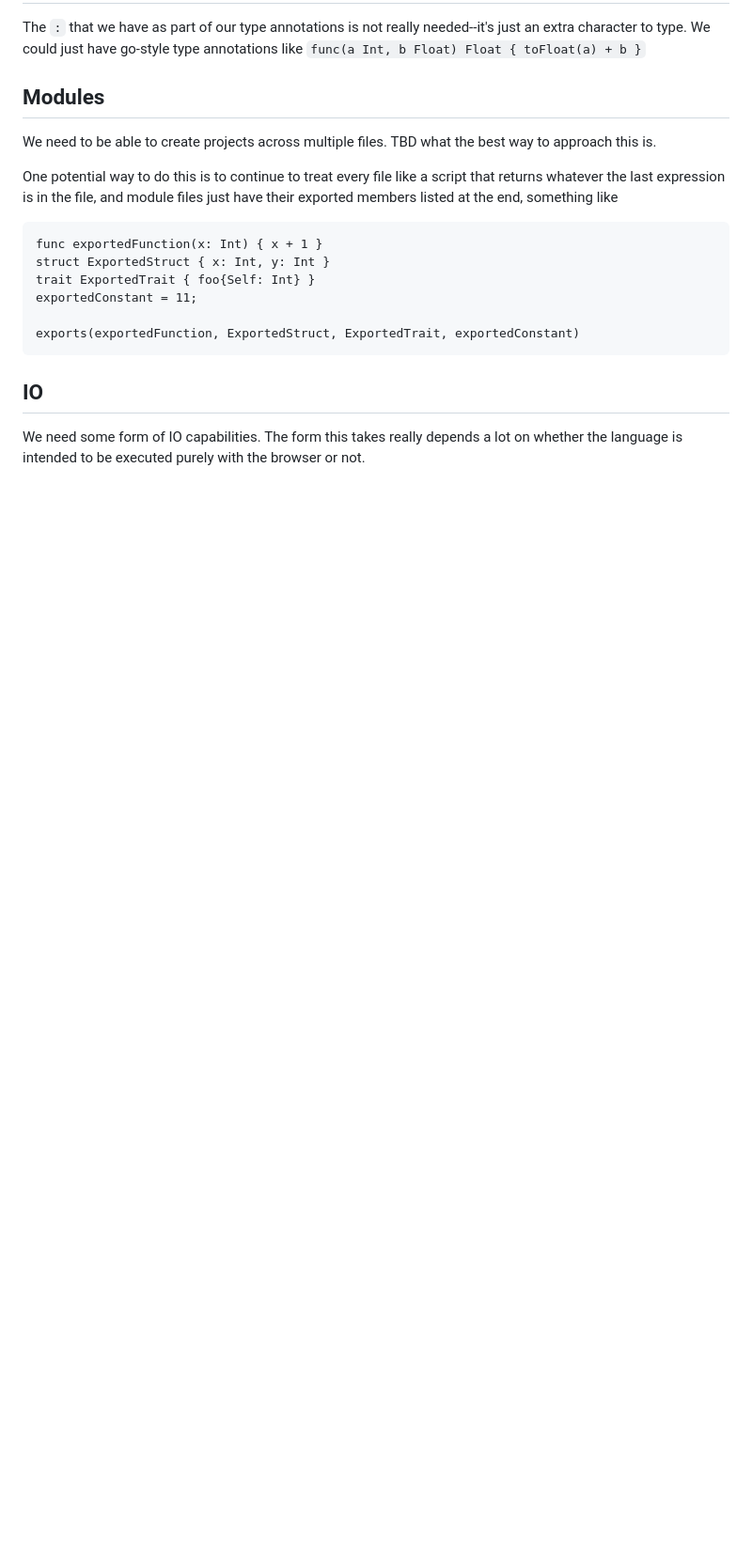
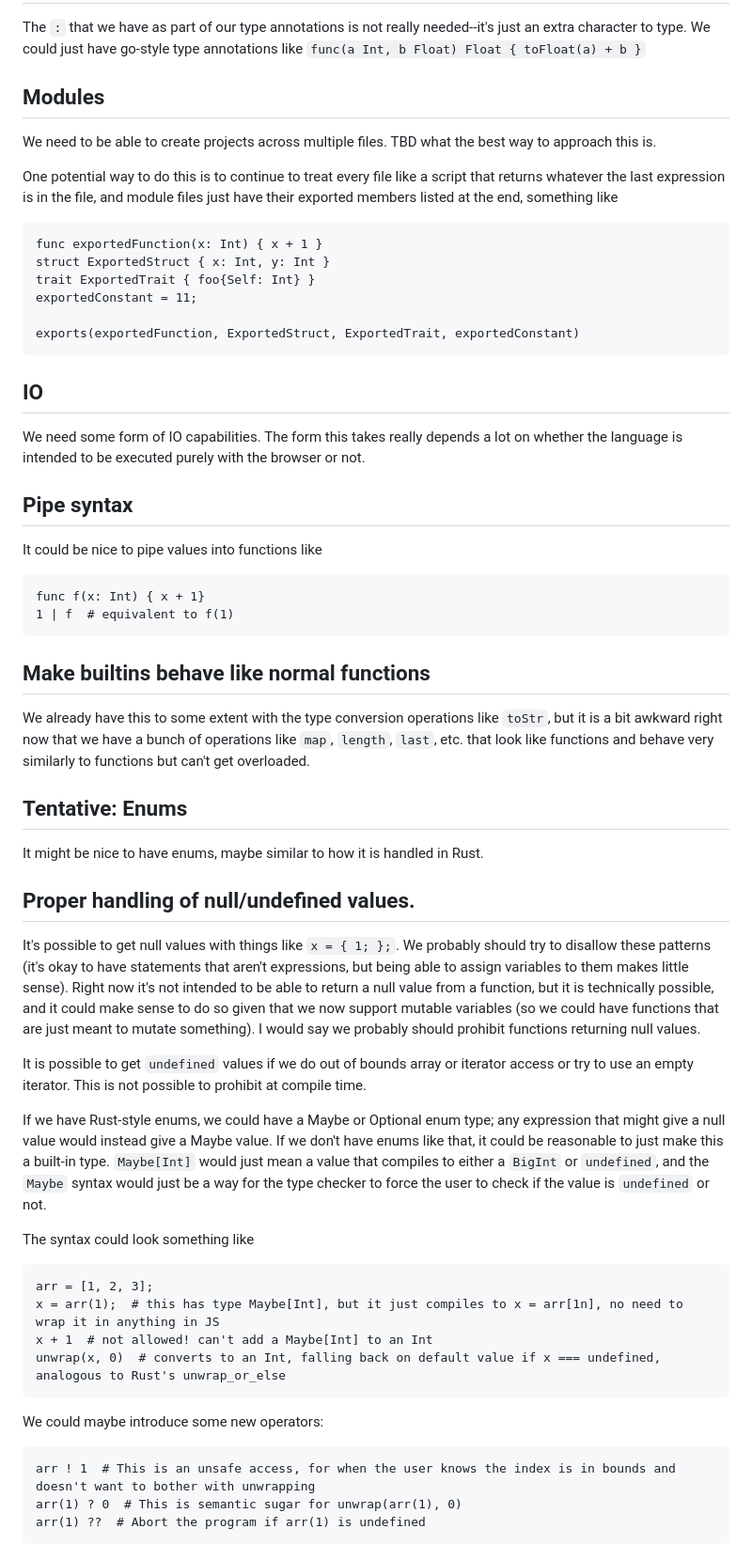
Before and after one commit to quevivasbien/gema, a Markdown page: roadmap.md, the part around one of its changes. Shown at 94% size. Drawn GitHub-style; blank space fills up the shorter version.

````diff
--- a/roadmap.md
+++ b/roadmap.md
@@ -205,3 +121,44 @@ exports(exportedFunction, ExportedStruct, ExportedTrait, exportedConstant)
 ## IO
 
 We need some form of IO capabilities. The form this takes really depends a lot on whether the language is intended to be executed purely with the browser or not.
+
+
+## Pipe syntax
+
+It could be nice to pipe values into functions like
+```gema
+func f(x: Int) { x + 1}
+1 | f  # equivalent to f(1)
+```
+
+
+## Make builtins behave like normal functions
+
+We already have this to some extent with the type conversion operations like `toStr`, but it is a bit awkward right now that we have a bunch of operations like `map`, `length`, `last`, etc. that look like functions and behave very similarly to functions but can't get overloaded.
+
+## Tentative: Enums
+
+It might be nice to have enums, maybe similar to how it is handled in Rust.
+
+## Proper handling of null/undefined values.
+
+It's possible to get null values with things like `x = { 1; };`. We probably should try to disallow these patterns (it's okay to have statements that aren't expressions, but being able to assign variables to them makes little sense). Right now it's not intended to be able to return a null value from a function, but it is technically possible, and it could make sense to do so given that we now support mutable variables (so we could have functions that are just meant to mutate something). I would say we probably should prohibit functions returning null values.
+
+It is possible to get `undefined` values if we do out of bounds array or iterator access or try to use an empty iterator. This is not possible to prohibit at compile time.
+
+If we have Rust-style enums, we could have a Maybe or Optional enum type; any expression that might give a null value would instead give a Maybe value. If we don't have enums like that, it could be reasonable to just make this a built-in type. `Maybe[Int]` would just mean a value that compiles to either a `BigInt` or `undefined`, and the `Maybe` syntax would just be a way for the type checker to force the user to check if the value is `undefined` or not.
+
+The syntax could look something like
+```
+arr = [1, 2, 3];
+x = arr(1);  # this has type Maybe[Int], but it just compiles to x = arr[1n], no need to wrap it in anything in JS
+x + 1  # not allowed! can't add a Maybe[Int] to an Int
+unwrap(x, 0)  # converts to an Int, falling back on default value if x === undefined, analogous to Rust's unwrap_or_else
+```
+
+We could maybe introduce some new operators:
+```
+arr ! 1  # This is an unsafe access, for when the user knows the index is in bounds and doesn't want to bother with unwrapping
+arr(1) ? 0  # This is semantic sugar for unwrap(arr(1), 0)
+arr(1) ??  # Abort the program if arr(1) is undefined
+```
````
Also changed, not shown: other parts of roadmap.md (+28 -112 lines).
